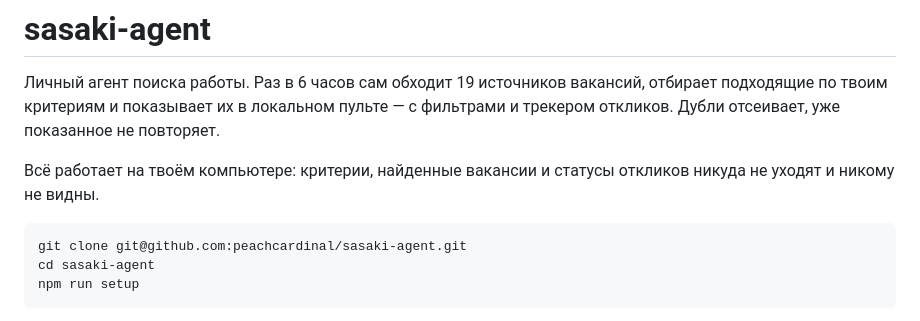
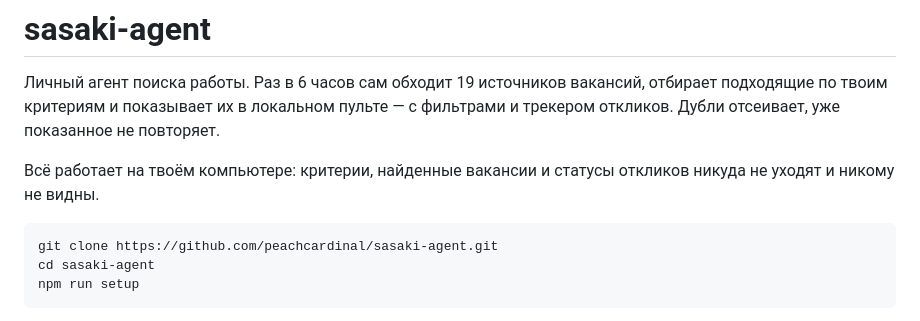
Before and after one commit to peachcardinal/sasaki-agent, a Markdown page: README.md, the part around the change. GitHub-like rendering.

Commit message:
README: клонировать по HTTPS, а не по SSH
Репозиторий публичный, но пример в README требовал SSH-ключ — у любого,
кто его не настраивал, установка падала на Permission denied (publickey).

Co-Authored-By: Claude Opus 4.8 <noreply@anthropic.com>

````diff
--- a/README.md
+++ b/README.md
@@ -8,7 +8,7 @@
 откликов никуда не уходят и никому не видны.
 
 ```bash
-git clone git@github.com:peachcardinal/sasaki-agent.git
+git clone https://github.com/peachcardinal/sasaki-agent.git
 cd sasaki-agent
 npm run setup
 ```
````
